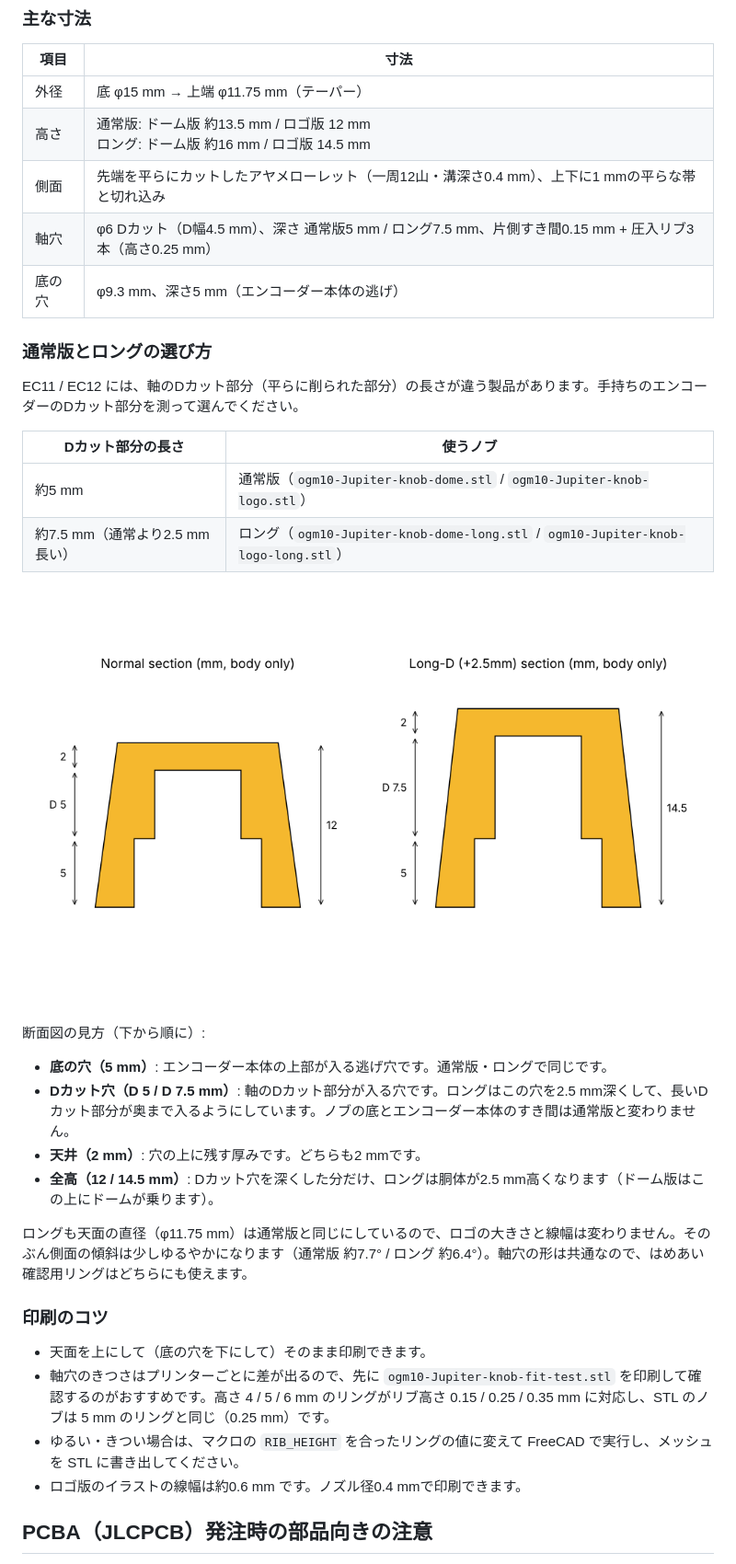
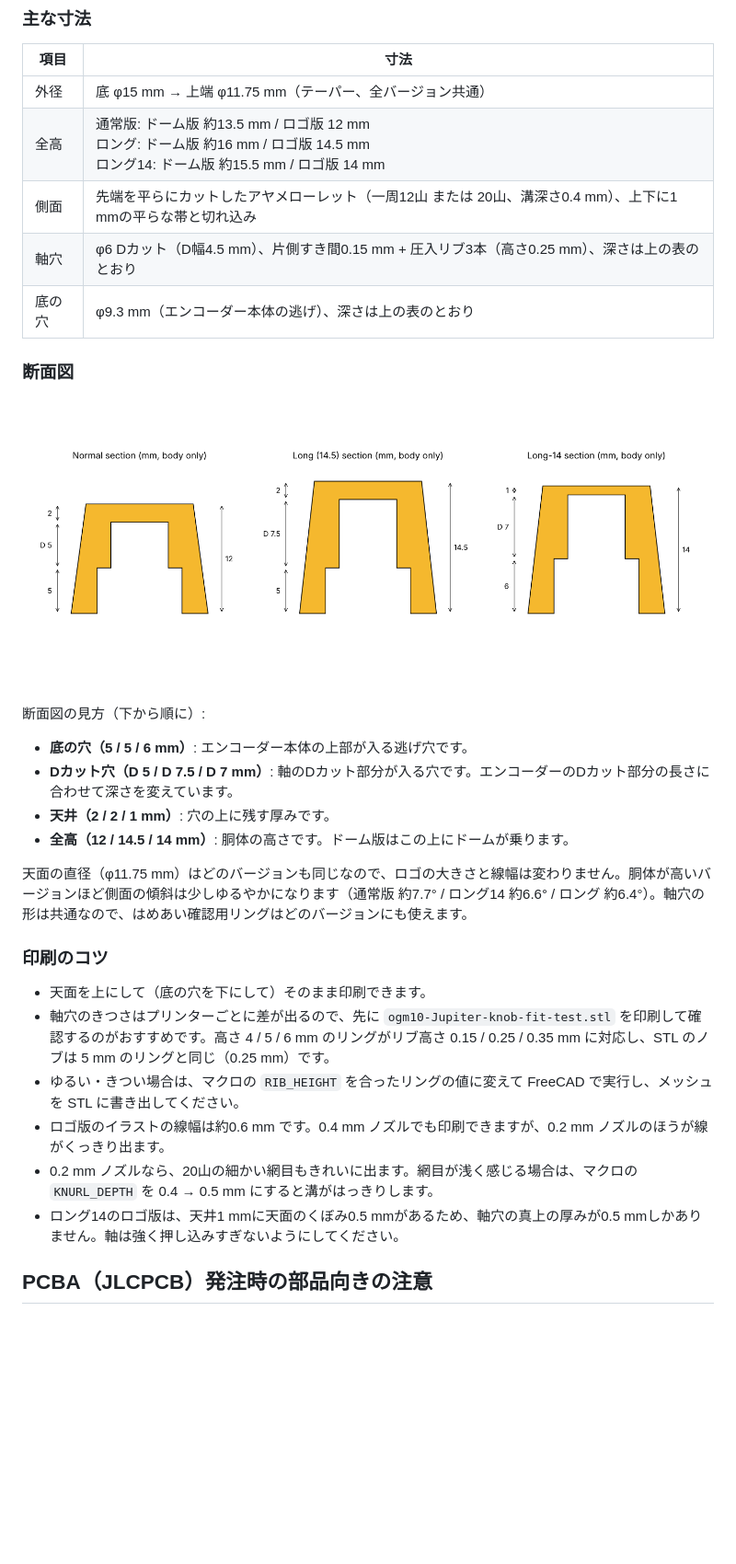
Before and after one commit to OogamiZin/KeyBord-ogm10-Jupiter, a Markdown page: README.md, the part around one of its changes. Shown at 92% size. Rendered like a GitHub page; pictures changed too: knob/knob-section-normal-vs-long.png (deleted), knob/knob-section.png (added); blank space fills up the shorter version.

```diff
--- a/README.md
+++ b/README.md
@@ -95,38 +129,33 @@ ENC1 / ENC2（EC11 / EC12、φ6 Dカット軸）用のノブを3Dプリントで
 
 | 項目 | 寸法 |
 |---|---|
-| 外径 | 底 φ15 mm → 上端 φ11.75 mm（テーパー） |
-| 高さ | 通常版: ドーム版 約13.5 mm / ロゴ版 12 mm<br>ロング: ドーム版 約16 mm / ロゴ版 14.5 mm |
-| 側面 | 先端を平らにカットしたアヤメローレット（一周12山・溝深さ0.4 mm）、上下に1 mmの平らな帯と切れ込み |
-| 軸穴 | φ6 Dカット（D幅4.5 mm）、深さ 通常版5 mm / ロング7.5 mm、片側すき間0.15 mm + 圧入リブ3本（高さ0.25 mm） |
-| 底の穴 | φ9.3 mm、深さ5 mm（エンコーダー本体の逃げ） |
+| 外径 | 底 φ15 mm → 上端 φ11.75 mm（テーパー、全バージョン共通） |
+| 全高 | 通常版: ドーム版 約13.5 mm / ロゴ版 12 mm<br>ロング: ドーム版 約16 mm / ロゴ版 14.5 mm<br>ロング14: ドーム版 約15.5 mm / ロゴ版 14 mm |
+| 側面 | 先端を平らにカットしたアヤメローレット（一周12山 または 20山、溝深さ0.4 mm）、上下に1 mmの平らな帯と切れ込み |
+| 軸穴 | φ6 Dカット（D幅4.5 mm）、片側すき間0.15 mm + 圧入リブ3本（高さ0.25 mm）、深さは上の表のとおり |
+| 底の穴 | φ9.3 mm（エンコーダー本体の逃げ）、深さは上の表のとおり |
 
-### 通常版とロングの選び方
+### 断面図
 
-EC11 / EC12 には、軸のDカット部分（平らに削られた部分）の長さが違う製品があります。手持ちのエンコーダーのDカット部分を測って選んでください。
-
-| Dカット部分の長さ | 使うノブ |
-|---|---|
-| 約5 mm | 通常版（`ogm10-Jupiter-knob-dome.stl` / `ogm10-Jupiter-knob-logo.stl`） |
-| 約7.5 mm（通常より2.5 mm長い） | ロング（`ogm10-Jupiter-knob-dome-long.stl` / `ogm10-Jupiter-knob-logo-long.stl`） |
-
-![通常版とロングの断面比較](knob/knob-section-normal-vs-long.png)
+![通常版・ロング・ロング14の断面比較](knob/knob-section.png)
 
 断面図の見方（下から順に）:
 
-- **底の穴（5 mm）**: エンコーダー本体の上部が入る逃げ穴です。通常版・ロングで同じです。
-- **Dカット穴（D 5 / D 7.5 mm）**: 軸のDカット部分が入る穴です。ロングはこの穴を2.5 mm深くして、長いDカット部分が奥まで入るようにしています。ノブの底とエンコーダー本体のすき間は通常版と変わりません。
-- **天井（2 mm）**: 穴の上に残す厚みです。どちらも2 mmです。
-- **全高（12 / 14.5 mm）**: Dカット穴を深くした分だけ、ロングは胴体が2.5 mm高くなります（ドーム版はこの上にドームが乗ります）。
+- **底の穴（5 / 5 / 6 mm）**: エンコーダー本体の上部が入る逃げ穴です。
+- **Dカット穴（D 5 / D 7.5 / D 7 mm）**: 軸のDカット部分が入る穴です。エンコーダーのDカット部分の長さに合わせて深さを変えています。
+- **天井（2 / 2 / 1 mm）**: 穴の上に残す厚みです。
+- **全高（12 / 14.5 / 14 mm）**: 胴体の高さです。ドーム版はこの上にドームが乗ります。
 
-ロングも天面の直径（φ11.75 mm）は通常版と同じにしているので、ロゴの大きさと線幅は変わりません。そのぶん側面の傾斜は少しゆるやかになります（通常版 約7.7° / ロング 約6.4°）。軸穴の形は共通なので、はめあい確認用リングはどちらにも使えます。
+天面の直径（φ11.75 mm）はどのバージョンも同じなので、ロゴの大きさと線幅は変わりません。胴体が高いバージョンほど側面の傾斜は少しゆるやかになります（通常版 約7.7° / ロング14 約6.6° / ロング 約6.4°）。軸穴の形は共通なので、はめあい確認用リングはどのバージョンにも使えます。
 
 ### 印刷のコツ
 
 - 天面を上にして（底の穴を下にして）そのまま印刷できます。
 - 軸穴のきつさはプリンターごとに差が出るので、先に `ogm10-Jupiter-knob-fit-test.stl` を印刷して確認するのがおすすめです。高さ 4 / 5 / 6 mm のリングがリブ高さ 0.15 / 0.25 / 0.35 mm に対応し、STL のノブは 5 mm のリングと同じ（0.25 mm）です。
 - ゆるい・きつい場合は、マクロの `RIB_HEIGHT` を合ったリングの値に変えて FreeCAD で実行し、メッシュを STL に書き出してください。
-- ロゴ版のイラストの線幅は約0.6 mm です。ノズル径0.4 mmで印刷できます。
+- ロゴ版のイラストの線幅は約0.6 mm です。0.4 mm ノズルでも印刷できますが、0.2 mm ノズルのほうが線がくっきり出ます。
+- 0.2 mm ノズルなら、20山の細かい網目もきれいに出ます。網目が浅く感じる場合は、マクロの `KNURL_DEPTH` を 0.4 → 0.5 mm にすると溝がはっきりします。
+- ロング14のロゴ版は、天井1 mmに天面のくぼみ0.5 mmがあるため、軸穴の真上の厚みが0.5 mmしかありません。軸は強く押し込みすぎないようにしてください。
 
 ## PCBA（JLCPCB）発注時の部品向きの注意
 
```
Also changed, not shown: other parts of README.md (+41 -7 lines), knob/knob-knurl-comparison.png (added), 10 other files.
